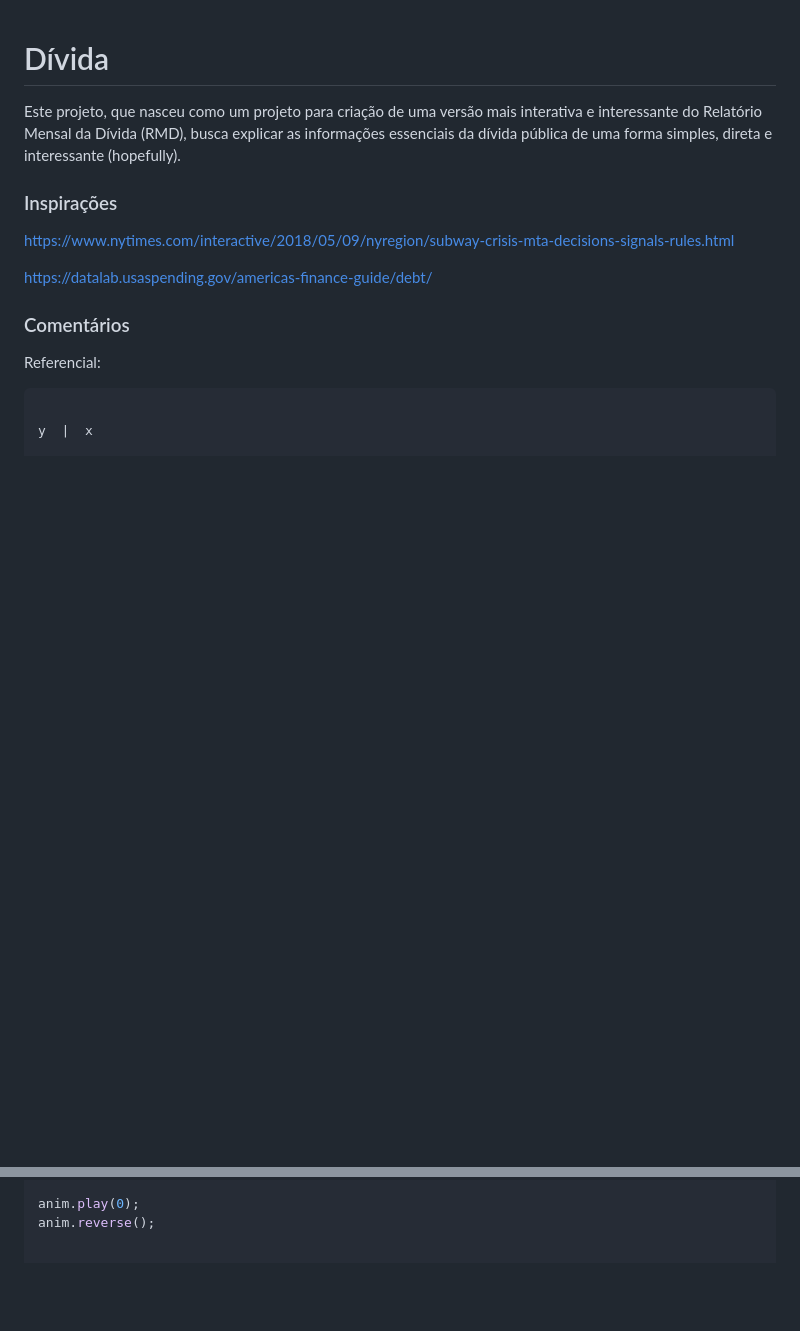
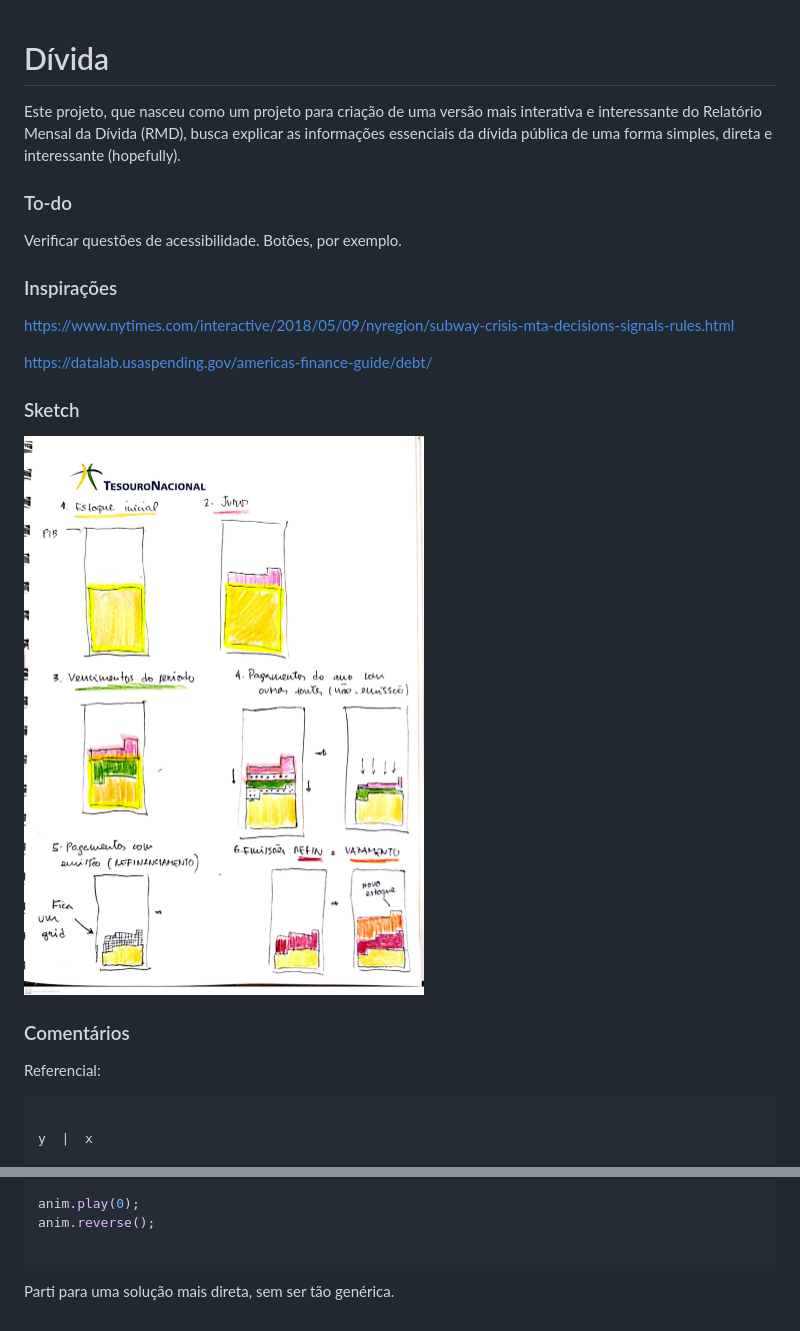
Before and after one commit to tesouro/divida, a Markdown page: README.md, 2 parts joined by grey strips. Rendered like a GitHub page; pictures changed too: other/sketch.jpg (added); blank space fills up the shorter version.

Commit message:
acrescenta rascunho do stepper

````diff
--- a/README.md
+++ b/README.md
@@ -1,6 +1,10 @@
 # Dívida
 
 Este projeto, que nasceu como um projeto para criação de uma versão mais interativa e interessante do Relatório Mensal da Dívida (RMD), busca explicar as informações essenciais da dívida pública de uma forma simples, direta e interessante (hopefully).
+
+### To-do
+
+Verificar questões de acessibilidade. Botões, por exemplo.
 
 ### Inspirações
 
@@ -8,6 +12,10 @@ https://www.nytimes.com/interactive/2018/05/09/nyregion/subway-crisis-mta-decisi
 
 https://datalab.usaspending.gov/americas-finance-guide/debt/
 
+
+### Sketch
+
+!["sketch"](./other/sketch.jpg)
 
 ### Comentários
 
@@ -70,3 +78,7 @@ anim.staggerTo("div.rect", 1, {
 
 anim.play(0);
 anim.reverse();
+
+```
+
+Parti para uma solução mais direta, sem ser tão genérica.
````
